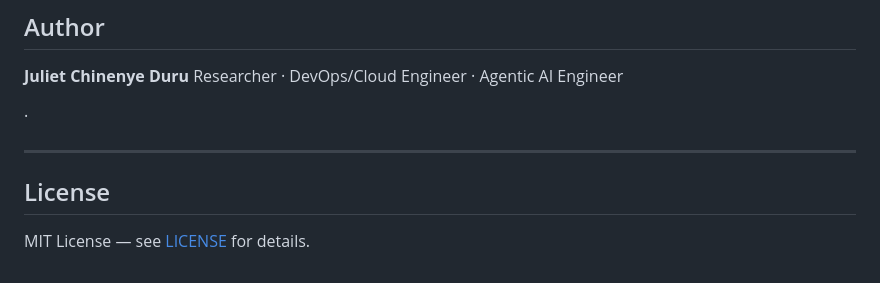
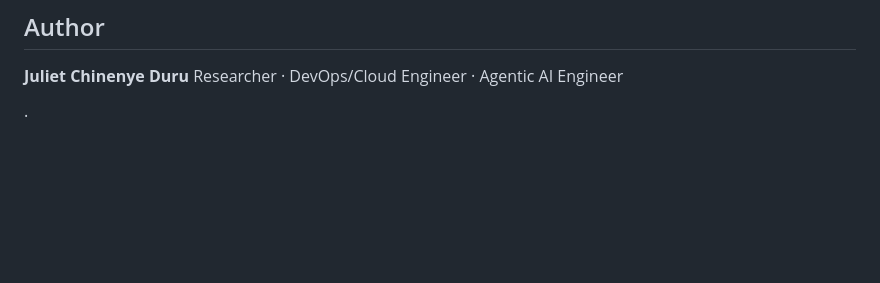
Before and after one commit to JulietChinenyeDuru/chatbot, a Markdown page: README (7).md, the part around one of its changes. Drawn GitHub-style; blank space fills up the shorter version.

```diff
--- a/README (7).md
+++ b/README (7).md
@@ -189,9 +189,3 @@ The codebase is structured for easy extension:
 
 
  ·
-
----
-
-## License
-
-MIT License — see [LICENSE](LICENSE) for details.
```
Also changed, not shown: other parts of README (7).md (+2 -2 lines).
